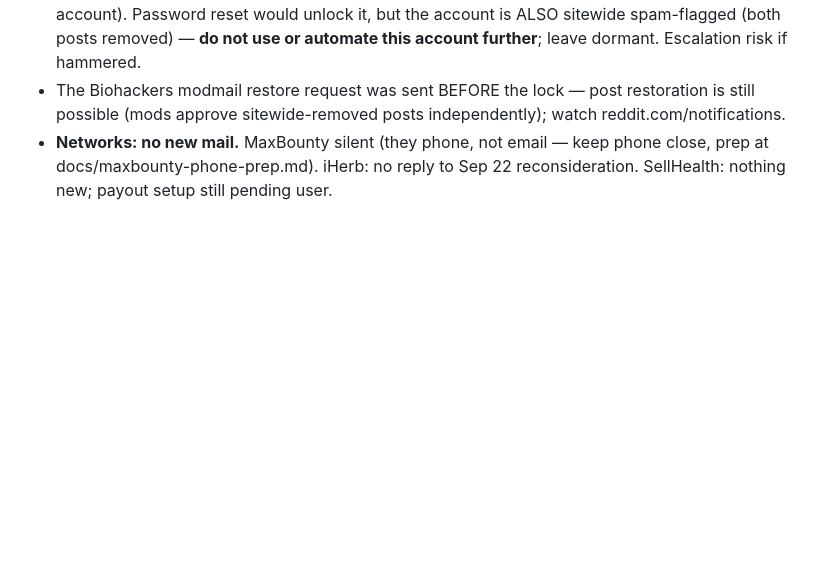
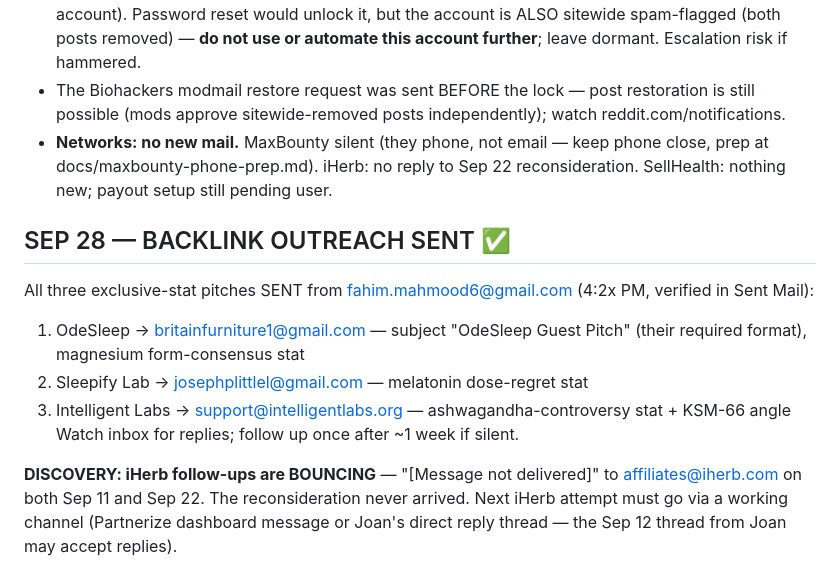
Before and after one commit to fahimengr87/naturally-restful, a Markdown page: docs/SESSION-HANDOFF.md, the part around the change. Drawn GitHub-style; blank space fills up the shorter version.

Commit message:
Backlink outreach: 3 exclusive-stat pitches sent + verified; iHerb bounce discovered

```diff
--- a/docs/SESSION-HANDOFF.md
+++ b/docs/SESSION-HANDOFF.md
@@ -187,3 +187,12 @@
 - **u/Top_Monk3793 is LOCKED by Reddit security** ("technical irregularities" = automation detection; triggered by the Sep 28 submissions). Registered to fahim.mahmood6@gmail.com (agent-created account). Password reset would unlock it, but the account is ALSO sitewide spam-flagged (both posts removed) — **do not use or automate this account further**; leave dormant. Escalation risk if hammered.
 - The Biohackers modmail restore request was sent BEFORE the lock — post restoration is still possible (mods approve sitewide-removed posts independently); watch reddit.com/notifications.
 - **Networks: no new mail.** MaxBounty silent (they phone, not email — keep phone close, prep at docs/maxbounty-phone-prep.md). iHerb: no reply to Sep 22 reconsideration. SellHealth: nothing new; payout setup still pending user.
+
+## SEP 28 — BACKLINK OUTREACH SENT ✅
+All three exclusive-stat pitches SENT from fahim.mahmood6@gmail.com (4:2x PM, verified in Sent Mail):
+1. OdeSleep → britainfurniture1@gmail.com — subject "OdeSleep Guest Pitch" (their required format), magnesium form-consensus stat
+2. Sleepify Lab → josephplittlel@gmail.com — melatonin dose-regret stat
+3. Intelligent Labs → support@intelligentlabs.org — ashwagandha-controversy stat + KSM-66 angle
+Watch inbox for replies; follow up once after ~1 week if silent.
+
+**DISCOVERY: iHerb follow-ups are BOUNCING** — "[Message not delivered]" to affiliates@iherb.com on both Sep 11 and Sep 22. The reconsideration never arrived. Next iHerb attempt must go via a working channel (Partnerize dashboard message or Joan's direct reply thread — the Sep 12 thread from Joan may accept replies).
```
